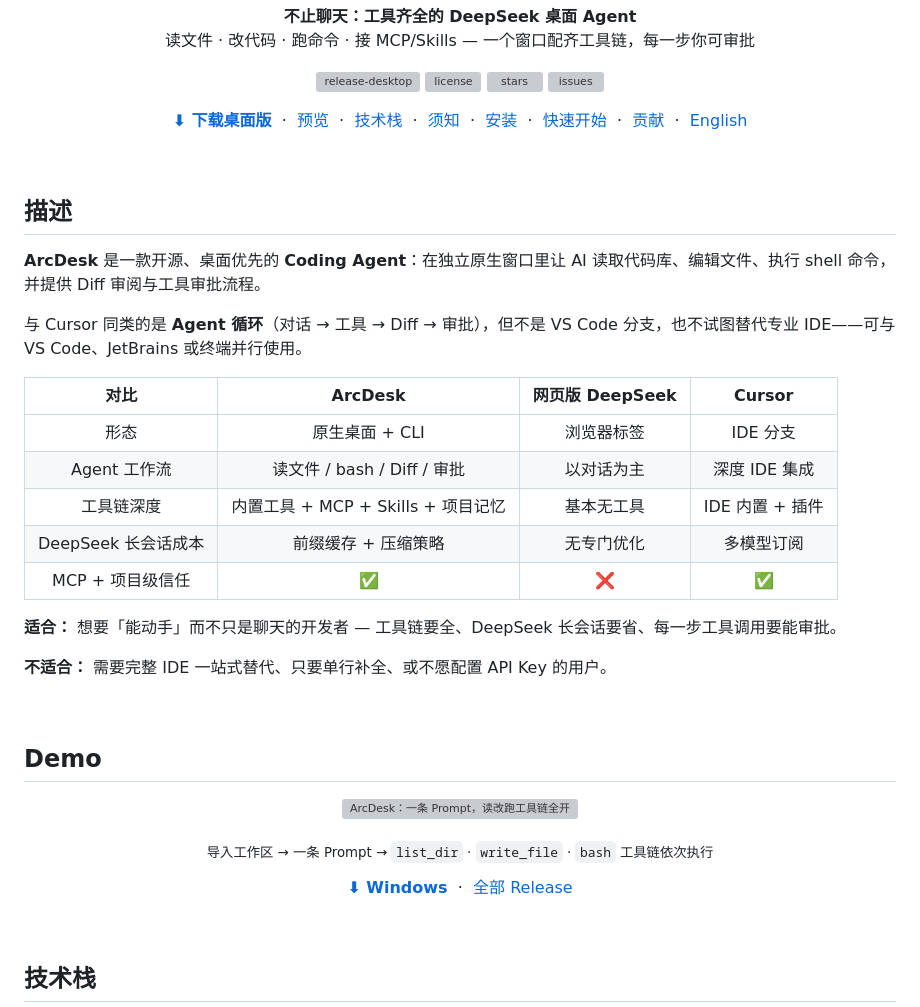
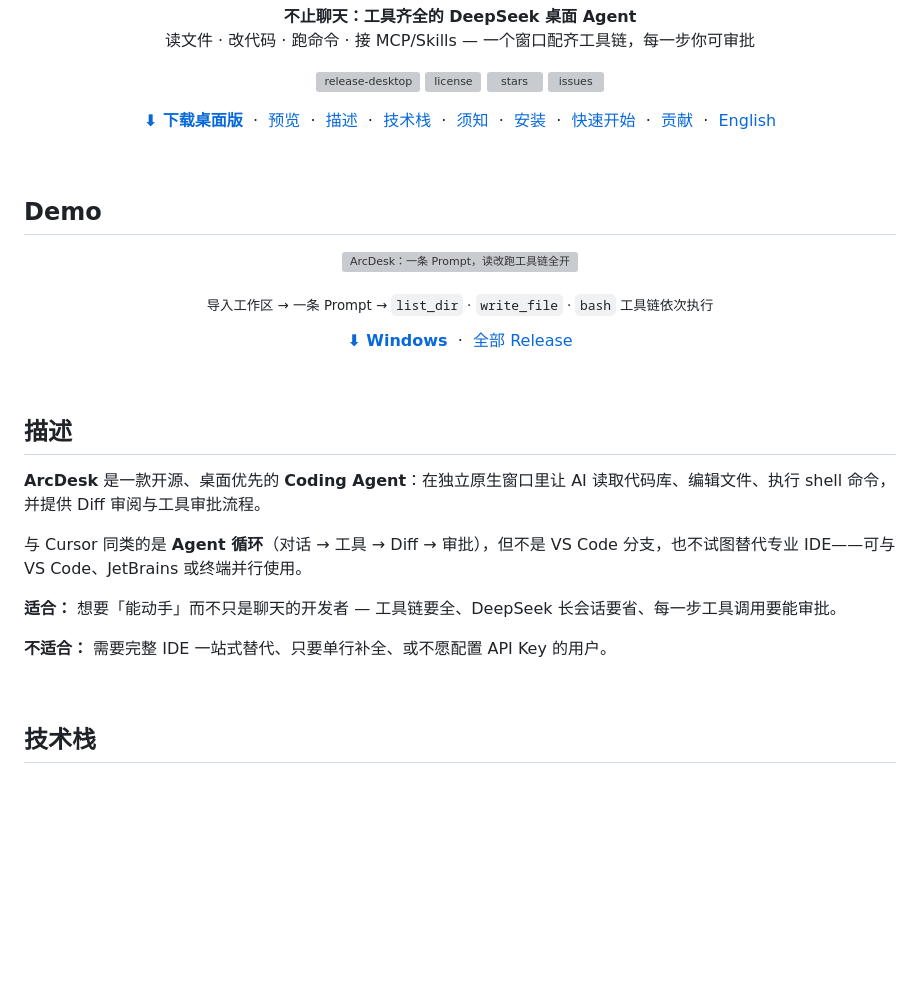
Before and after one commit to P1ouson/deepseek-ArcDesk, a Markdown page: README.md, the part around the change. Rendered like a GitHub page; blank space fills up the shorter version; grey boxes are pictures that could not be loaded.

Commit message:
docs: move Demo above description and drop compare table
Co-authored-by: Cursor <cursoragent@cursor.com>

```diff
--- a/README.md
+++ b/README.md
@@ -30,6 +30,8 @@
   &nbsp;·&nbsp;
   <a href="#demo">预览</a>
   &nbsp;·&nbsp;
+  <a href="#描述">描述</a>
+  &nbsp;·&nbsp;
   <a href="#技术栈">技术栈</a>
   &nbsp;·&nbsp;
   <a href="#使用前须知">须知</a>
@@ -42,26 +44,6 @@
   &nbsp;·&nbsp;
   <a href="README.en.md">English</a>
 </p>
-
-<br/>
-
-## 描述
-
-**ArcDesk** 是一款开源、桌面优先的 **Coding Agent**：在独立原生窗口里让 AI 读取代码库、编辑文件、执行 shell 命令，并提供 Diff 审阅与工具审批流程。
-
-与 Cursor 同类的是 **Agent 循环**（对话 → 工具 → Diff → 审批），但不是 VS Code 分支，也不试图替代专业 IDE——可与 VS Code、JetBrains 或终端并行使用。
-
-| 对比 | ArcDesk | 网页版 DeepSeek | Cursor |
-|:---:|:---:|:---:|:---:|
-| 形态 | 原生桌面 + CLI | 浏览器标签 | IDE 分支 |
-| Agent 工作流 | 读文件 / bash / Diff / 审批 | 以对话为主 | 深度 IDE 集成 |
-| 工具链深度 | 内置工具 + MCP + Skills + 项目记忆 | 基本无工具 | IDE 内置 + 插件 |
-| DeepSeek 长会话成本 | 前缀缓存 + 压缩策略 | 无专门优化 | 多模型订阅 |
-| MCP + 项目级信任 | ✅ | ❌ | ✅ |
-
-**适合：** 想要「能动手」而不只是聊天的开发者 — 工具链要全、DeepSeek 长会话要省、每一步工具调用要能审批。
-
-**不适合：** 需要完整 IDE 一站式替代、只要单行补全、或不愿配置 API Key 的用户。
 
 <br/>
 
@@ -78,6 +60,18 @@
   &nbsp;·&nbsp;
   <a href="https://github.com/P1ouson/deepseek-ArcDesk/releases">全部 Release</a>
 </p>
+
+<br/>
+
+## 描述
+
+**ArcDesk** 是一款开源、桌面优先的 **Coding Agent**：在独立原生窗口里让 AI 读取代码库、编辑文件、执行 shell 命令，并提供 Diff 审阅与工具审批流程。
+
+与 Cursor 同类的是 **Agent 循环**（对话 → 工具 → Diff → 审批），但不是 VS Code 分支，也不试图替代专业 IDE——可与 VS Code、JetBrains 或终端并行使用。
+
+**适合：** 想要「能动手」而不只是聊天的开发者 — 工具链要全、DeepSeek 长会话要省、每一步工具调用要能审批。
+
+**不适合：** 需要完整 IDE 一站式替代、只要单行补全、或不愿配置 API Key 的用户。
 
 <br/>
 
```
